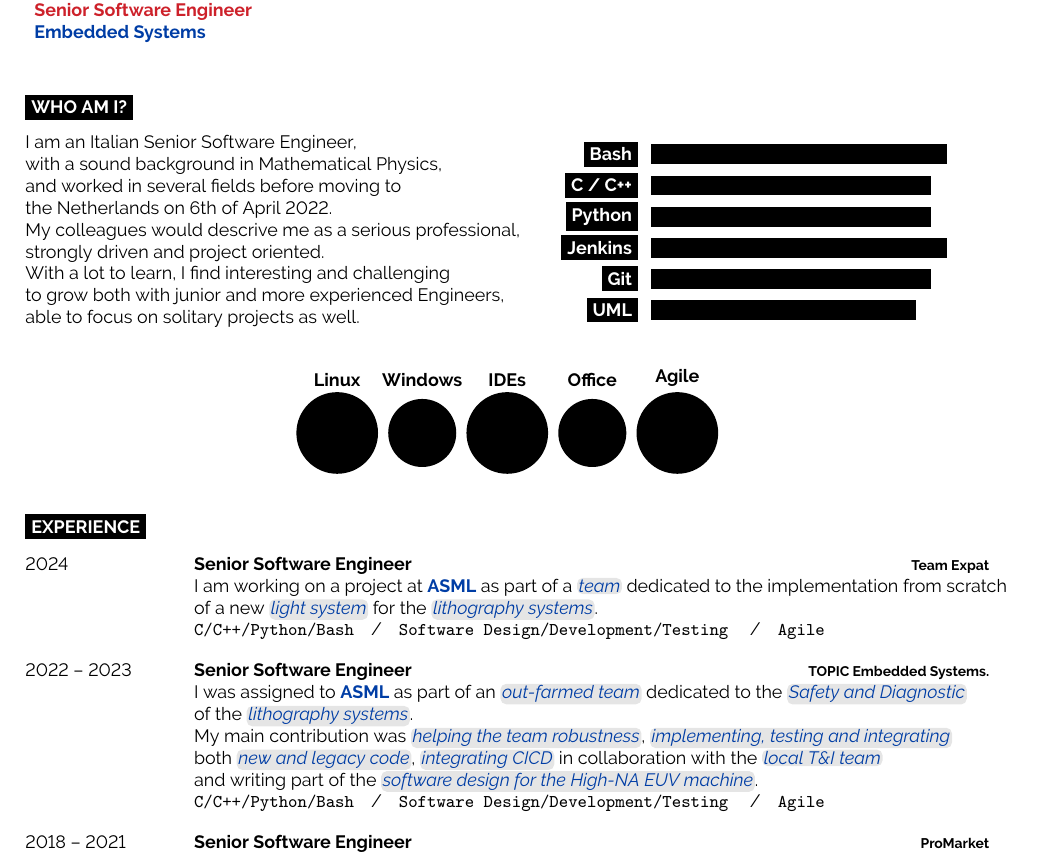
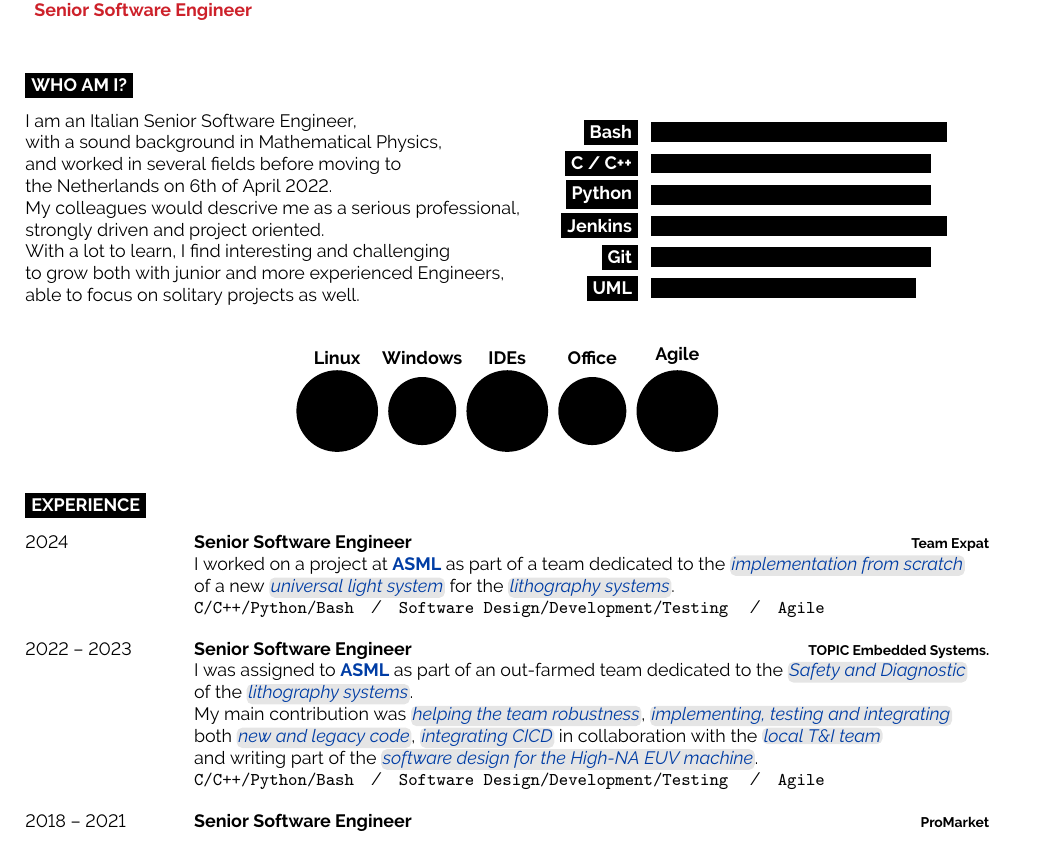
Before and after one commit to vaeVict1s/myResume, a LaTeX CV (Leonardo_Pozzati_resume.tex): part of page 1 of 2, cut so that both start at the same text. Compiled offline with pdfLaTeX.

Commit message:
Resume updated

```diff
--- a/Leonardo_Pozzati_resume.tex
+++ b/Leonardo_Pozzati_resume.tex
@@ -63,7 +63,7 @@
 
 	\vspace{6pt}
 
-	{\mbox{\textcolor{ItalianRed}{\textbf{\,\,\,Senior Software Engineer}}} \linebreak \textcolor{DutchBlue}{\textbf{{\,\,\,Embedded Systems}}}} % Career or current job title
+	{\mbox{\textcolor{ItalianRed}{\textbf{\,\,\,Senior Software Engineer}}}} % \linebreak \textcolor{DutchBlue}{\textbf{{\,\,\,Embedded Systems}}}} % Career or current job title
 \end{minipage}
 %~ \hfill % Whitespace between
 \begin{minipage}[t]{0.05\textwidth} % 40% of the page width for the introduction text
@@ -157,11 +157,11 @@
         {2024}
         {Senior Software Engineer}
 		{Team Expat}
-		{\mbox{I am working on a project at \textcolor{DutchBlue}{\textbf{ASML}} as part of
-        a \myHilight{textcolor}{team} dedicated to the implementation
-        from scratch}
+		{\mbox{I worked on a project at \textcolor{DutchBlue}{\textbf{ASML}} as part of
+        a team dedicated to the \myHilight{textcolor}{implementation
+        from scratch}}
         \linebreak
-        \mbox{of a new \myHilight{textcolor}{light system} for the
+        \mbox{of a new \myHilight{textcolor}{universal light system} for the
         \myHilight{DutchBlue}{lithography systems}.}
         %~ my main contribution was}
         \linebreak
@@ -180,7 +180,7 @@
 		{Senior Software Engineer}
 		{TOPIC Embedded Systems.}
 		{\mbox{I was assigned to \textcolor{DutchBlue}{\textbf{ASML}} as part of
-        an \myHilight{textcolor}{out-farmed team} dedicated to the
+        an out-farmed team dedicated to the
         \myHilight{textcolor}{Safety and Diagnostic}}
         %~ my main contribution was}
         \linebreak
```
Also changed, not shown: Leonardo_Pozzati_resume.pdf.
